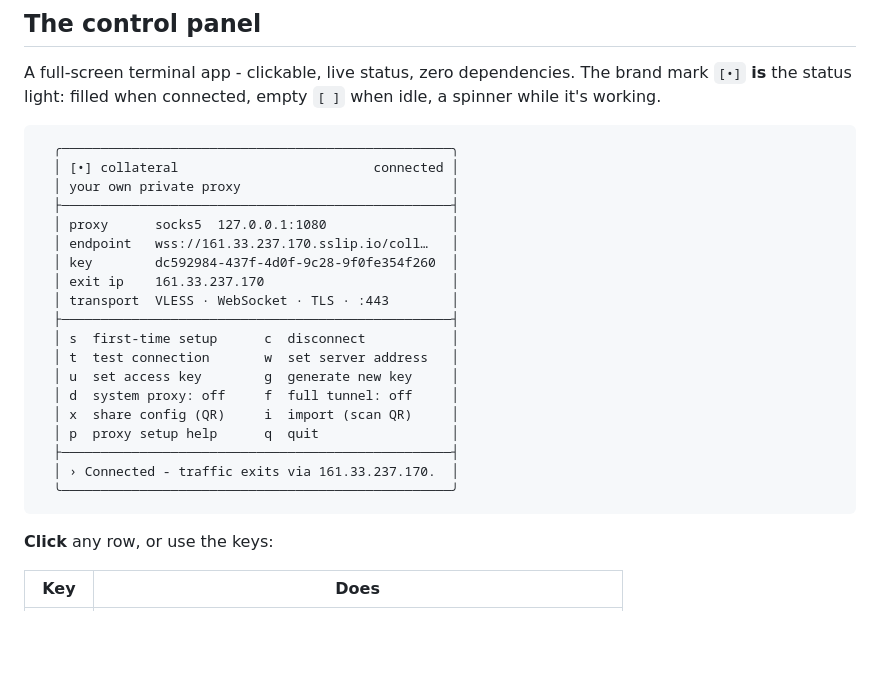
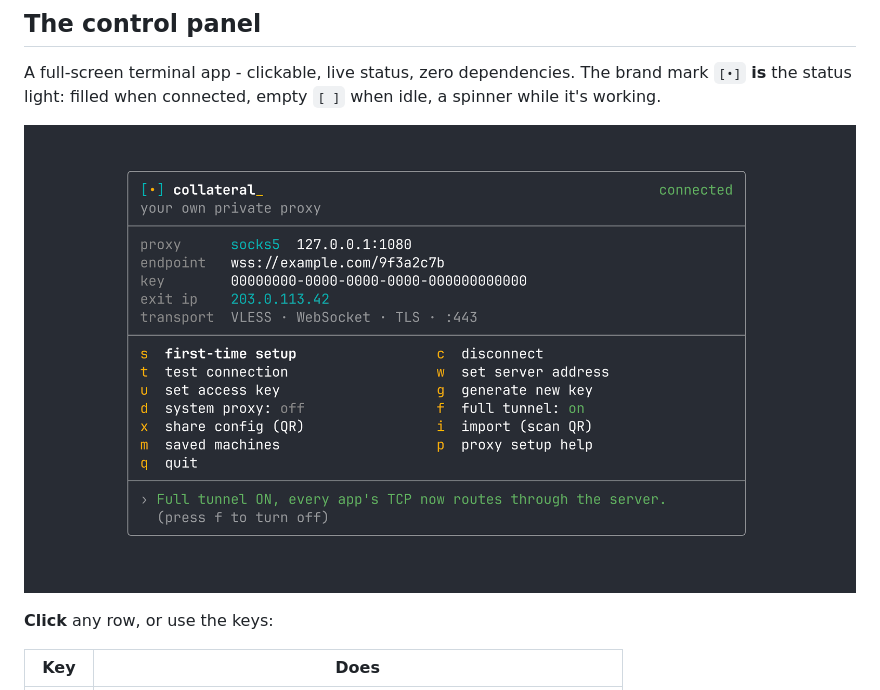
Before and after one commit to getcollateral/collateral, a Markdown page: README.md, the part around the change. Drawn GitHub-style; pictures changed too: assets/tui.png (added); blank space fills up the shorter version.

Commit message:
README: real TUI screenshot in place of the ASCII mockup
CleanShot of the terminal control panel (connected, full device-wide tunnel on,
placeholder config). Website hero keeps its HTML card. Loose CleanShot*.png
git-ignored; committed image is assets/tui.png.

````diff
--- a/README.md
+++ b/README.md
@@ -55,27 +55,7 @@ A full-screen terminal app - clickable, live status, zero dependencies. The bran
 **is** the status light: filled when connected, empty `[ ]` when idle, a spinner while it's
 working.
 
-```
-  ╭──────────────────────────────────────────────────╮
-  │ [•] collateral                         connected │
-  │ your own private proxy                           │
-  ├──────────────────────────────────────────────────┤
-  │ proxy      socks5  127.0.0.1:1080                │
-  │ endpoint   wss://161.33.237.170.sslip.io/coll…   │
-  │ key        dc592984-437f-4d0f-9c28-9f0fe354f260  │
-  │ exit ip    161.33.237.170                        │
-  │ transport  VLESS · WebSocket · TLS · :443        │
-  ├──────────────────────────────────────────────────┤
-  │ s  first-time setup      c  disconnect           │
-  │ t  test connection       w  set server address   │
-  │ u  set access key        g  generate new key     │
-  │ d  system proxy: off     f  full tunnel: off     │
-  │ x  share config (QR)     i  import (scan QR)     │
-  │ p  proxy setup help      q  quit                 │
-  ├──────────────────────────────────────────────────┤
-  │ › Connected - traffic exits via 161.33.237.170.  │
-  ╰──────────────────────────────────────────────────╯
-```
+![Collateral — the terminal control panel: connected, with the full device-wide tunnel on](assets/tui.png)
 
 **Click** any row, or use the keys:
 
````
Also changed, not shown: 1 other file.
